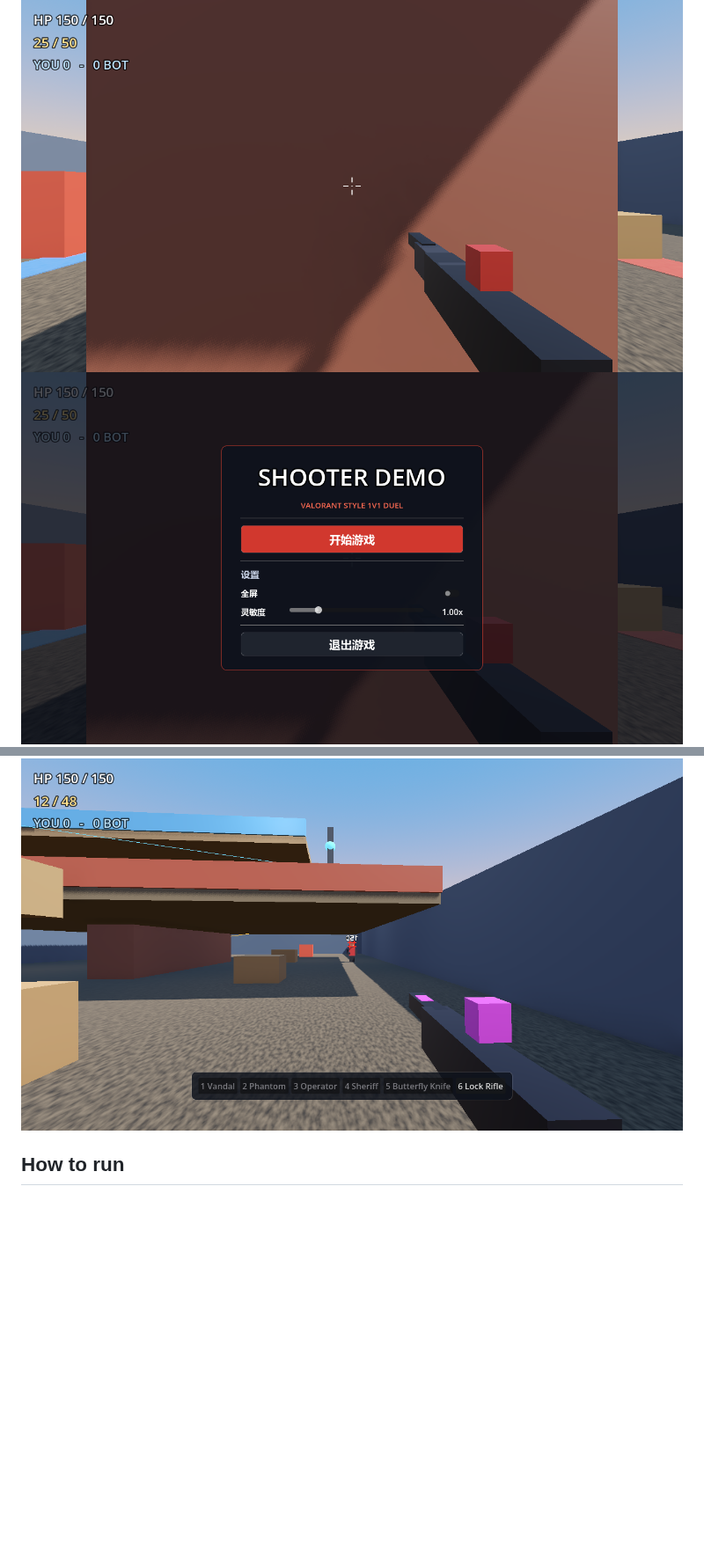
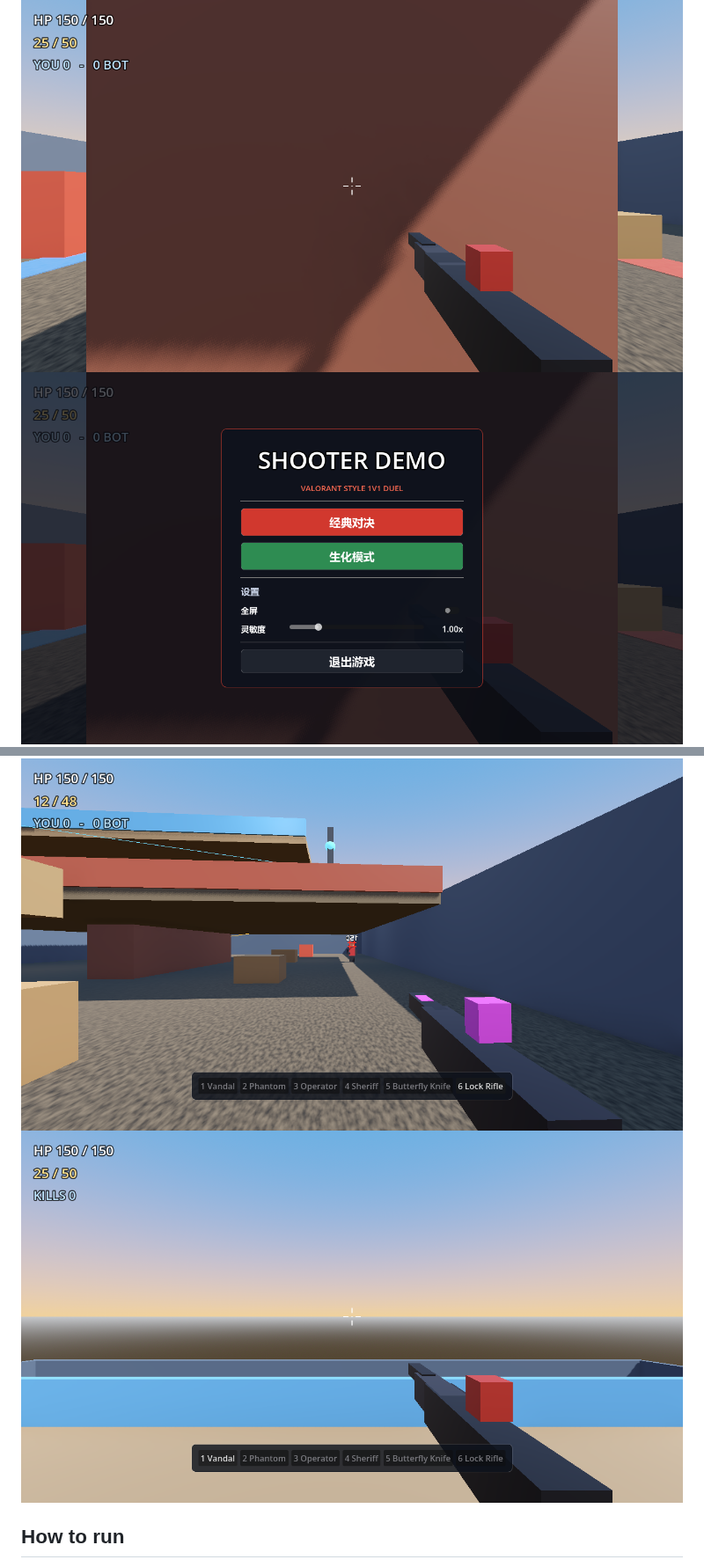
Before and after one commit to siuvapor/shooter-demo, a Markdown page: README.md, 2 parts joined by grey strips. Shown at 88% size. Drawn GitHub-style; pictures changed too: outputs/menu.png, outputs/zombie_mode.png (added); blank space fills up the shorter version.

Commit message:
Add zombie mode, bigger map, ropes, and wormholes

```diff
--- a/README.md
+++ b/README.md
@@ -11,6 +11,7 @@ in the style of the Valorant "Duel" maps.
 ![Knife](outputs/knife_slash.png)
 ![Map](outputs/map_three_floors.png)
 ![Lockon](outputs/lockon.png)
+![Zombie](outputs/zombie_mode.png)
 
 ## How to run
 
```
Also changed, not shown: other parts of README.md (+9 -1 lines), 11 other files.
